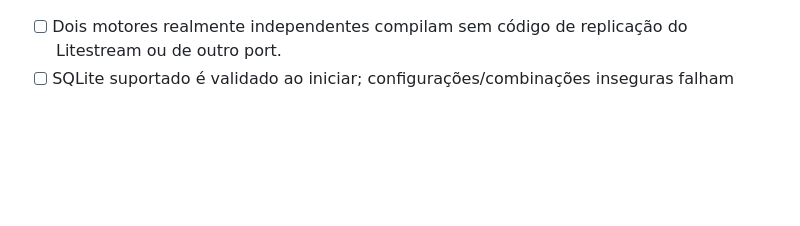
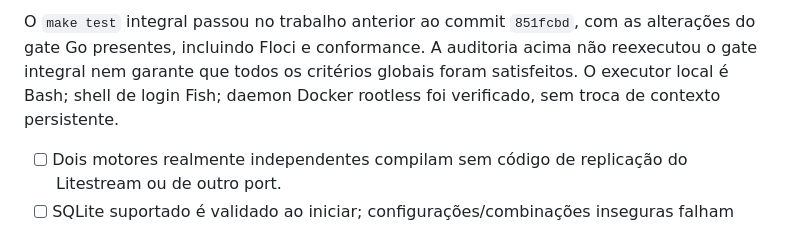
Before and after one commit to lucaswilliameufrasio/sqlite-replication, a Markdown page: docs/development-plan.md, the part around one of its changes. Rendered like a GitHub page; blank space fills up the shorter version.

Commit message:
docs(plan): map local acceptance evidence

```diff
--- a/docs/development-plan.md
+++ b/docs/development-plan.md
@@ -894,3 +910,9 @@ Permitir desenvolvimento independente de adapters S3 e codecs durante a prova de
+O `make test` integral passou no trabalho anterior ao commit `851fcbd`, com as
+alterações do gate Go presentes, incluindo Floci e conformance. A auditoria
+acima não reexecutou o gate integral nem garante que todos os critérios globais
+foram satisfeitos. O executor local é Bash; shell de login Fish; daemon Docker
+rootless foi verificado, sem troca de contexto persistente.
+
 - [ ] Dois motores realmente independentes compilam sem código de replicação do Litestream ou de outro port.
 - [ ] SQLite suportado é validado ao iniciar; configurações/combinações inseguras falham explicitamente.
 - [ ] Snapshot, WAL incremental, persistência, restauração e compactação têm testes automatizados por linguagem.
```
Also changed, not shown: other parts of docs/development-plan.md (+16 -0 lines).
